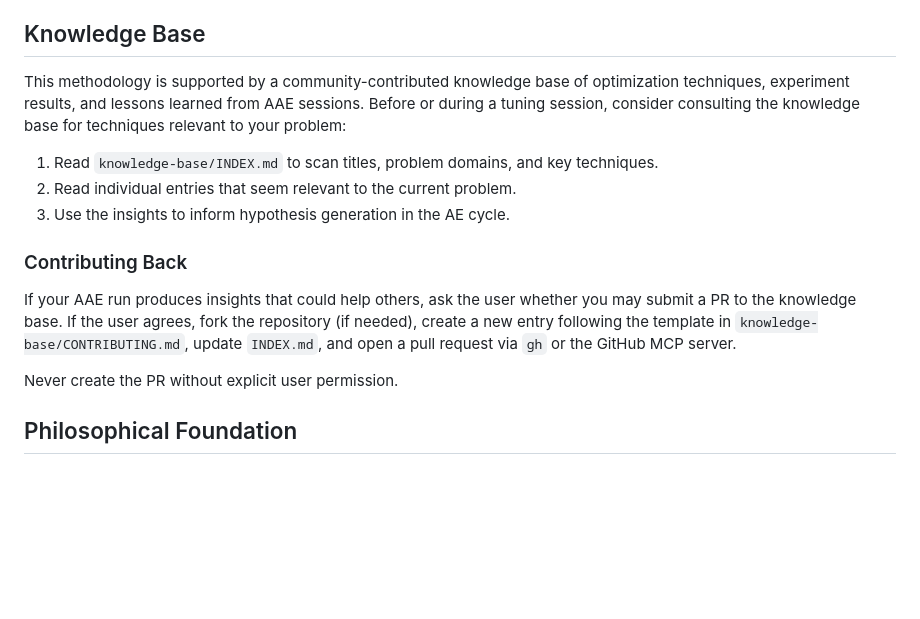
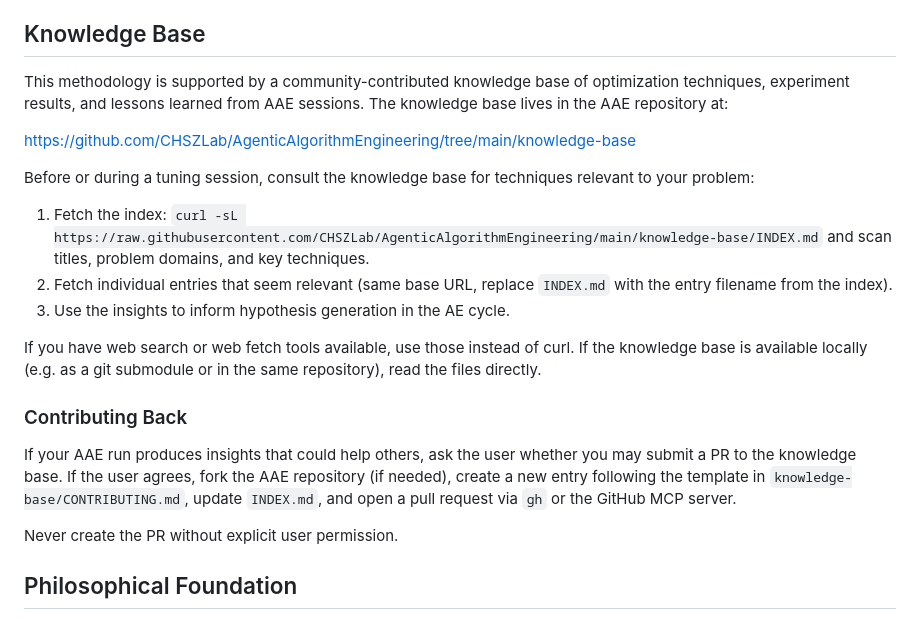
Before and after one commit to CHSZLab/AgenticAlgorithmEngineering, a Markdown page: AAE.md, the part around the change. GitHub-like rendering; blank space fills up the shorter version.

Commit message:
Add concrete instructions for agents to fetch knowledge base from GitHub

```diff
--- a/AAE.md
+++ b/AAE.md
@@ -240,15 +240,21 @@ The loop runs until the user manually interrupts.
 
 ## Knowledge Base
 
-This methodology is supported by a community-contributed knowledge base of optimization techniques, experiment results, and lessons learned from AAE sessions. Before or during a tuning session, consider consulting the knowledge base for techniques relevant to your problem:
+This methodology is supported by a community-contributed knowledge base of optimization techniques, experiment results, and lessons learned from AAE sessions. The knowledge base lives in the AAE repository at:
 
-1. Read `knowledge-base/INDEX.md` to scan titles, problem domains, and key techniques.
-2. Read individual entries that seem relevant to the current problem.
+https://github.com/CHSZLab/AgenticAlgorithmEngineering/tree/main/knowledge-base
+
+Before or during a tuning session, consult the knowledge base for techniques relevant to your problem:
+
+1. Fetch the index: `curl -sL https://raw.githubusercontent.com/CHSZLab/AgenticAlgorithmEngineering/main/knowledge-base/INDEX.md` and scan titles, problem domains, and key techniques.
+2. Fetch individual entries that seem relevant (same base URL, replace `INDEX.md` with the entry filename from the index).
 3. Use the insights to inform hypothesis generation in the AE cycle.
+
+If you have web search or web fetch tools available, use those instead of curl. If the knowledge base is available locally (e.g. as a git submodule or in the same repository), read the files directly.
 
 ### Contributing Back
 
-If your AAE run produces insights that could help others, ask the user whether you may submit a PR to the knowledge base. If the user agrees, fork the repository (if needed), create a new entry following the template in `knowledge-base/CONTRIBUTING.md`, update `INDEX.md`, and open a pull request via `gh` or the GitHub MCP server.
+If your AAE run produces insights that could help others, ask the user whether you may submit a PR to the knowledge base. If the user agrees, fork the AAE repository (if needed), create a new entry following the template in `knowledge-base/CONTRIBUTING.md`, update `INDEX.md`, and open a pull request via `gh` or the GitHub MCP server.
 
 Never create the PR without explicit user permission.
 
```
